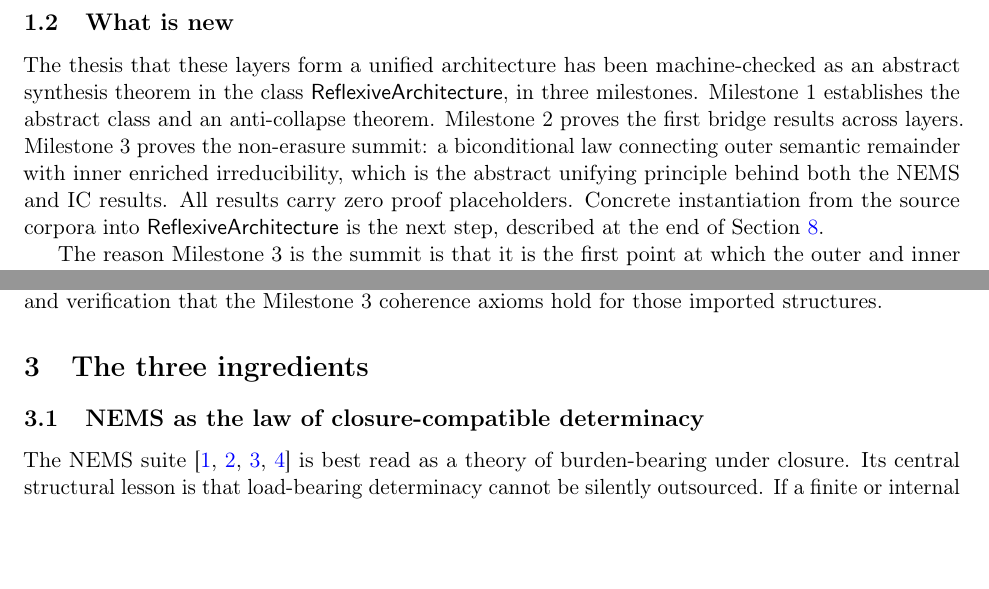
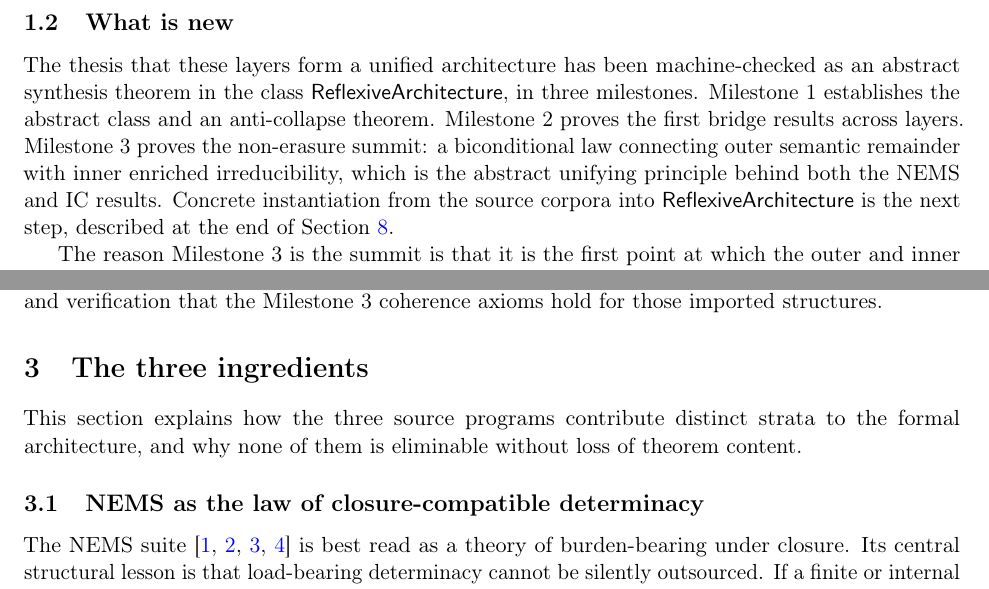
Before and after one commit to novaspivack/reflexive-architecture-lean, a LaTeX paper (paper/Closure_Realization_Reflective_Residue.tex): two parts of pages 5 and 9 of 15 before the commit and two parts of pages 5 and 9 of 16 after it, joined at a grey line, cut so that both start at the same text, the shorter picture padded with empty space. Compiled offline with pdfLaTeX.

Commit message:
Paper: referee polish pass 3 (exposition tightening).
Abstract, intro, section title, table, theorem wording, coherence subsection, programmatic spine, section framing, conclusion — see prior message for full list.

Made-with: Cursor

```diff
--- a/paper/Closure_Realization_Reflective_Residue.tex
+++ b/paper/Closure_Realization_Reflective_Residue.tex
@@ -187,8 +187,8 @@ abstract synthesis theorem in the class $\RAL$, in three milestones.  Milestone~
 establishes the abstract class and an anti-collapse theorem.  Milestone~2 proves the first
 bridge results across layers.  Milestone~3 proves the non-erasure summit: a biconditional law connecting outer
 semantic remainder with inner enriched irreducibility, which is the abstract unifying
-principle behind both the NEMS and IC results.  All results carry zero proof placeholders.
-Concrete instantiation from the source corpora into $\RAL$ is the next step, described
+principle behind both the NEMS and IC results.  Concrete instantiation from the source
+corpora into $\RAL$ is the next step, described
 at the end of Section~\ref{sec:conjecture}.
 
 The reason Milestone~3 is the summit is that it is the first point at which the outer
@@ -467,6 +467,9 @@ for those imported structures.
 
 \section{The three ingredients}
 \label{sec:ingredients}
+
+This section explains how the three source programs contribute distinct strata to the
+formal architecture, and why none of them is eliminable without loss of theorem content.
 
 \subsection{NEMS as the law of closure-compatible determinacy}
 
```
Also changed, not shown: paper/Closure_Realization_Reflective_Residue.pdf, paper/Closure_Realization_Reflective_Residue.tex (2 more changed lines).
